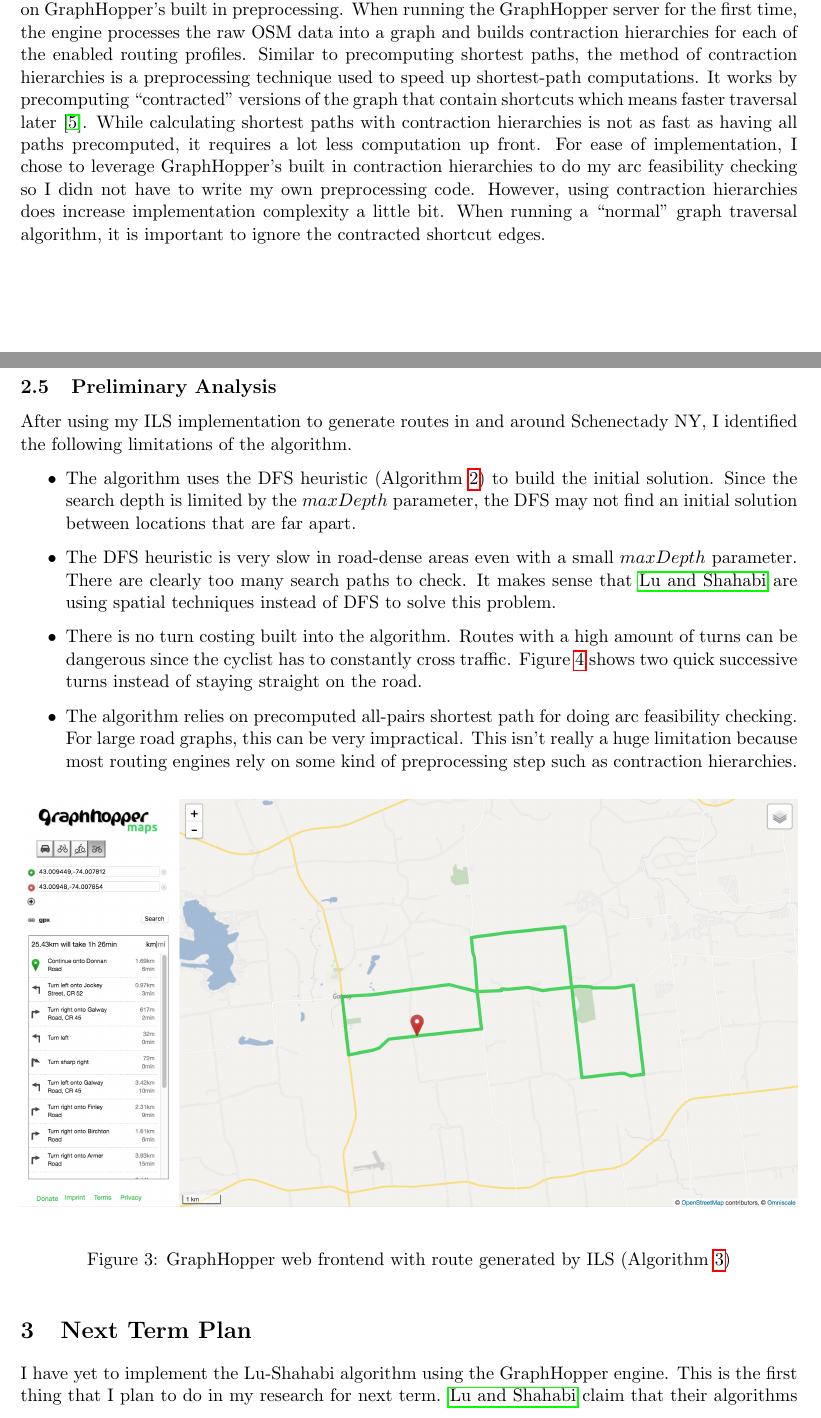
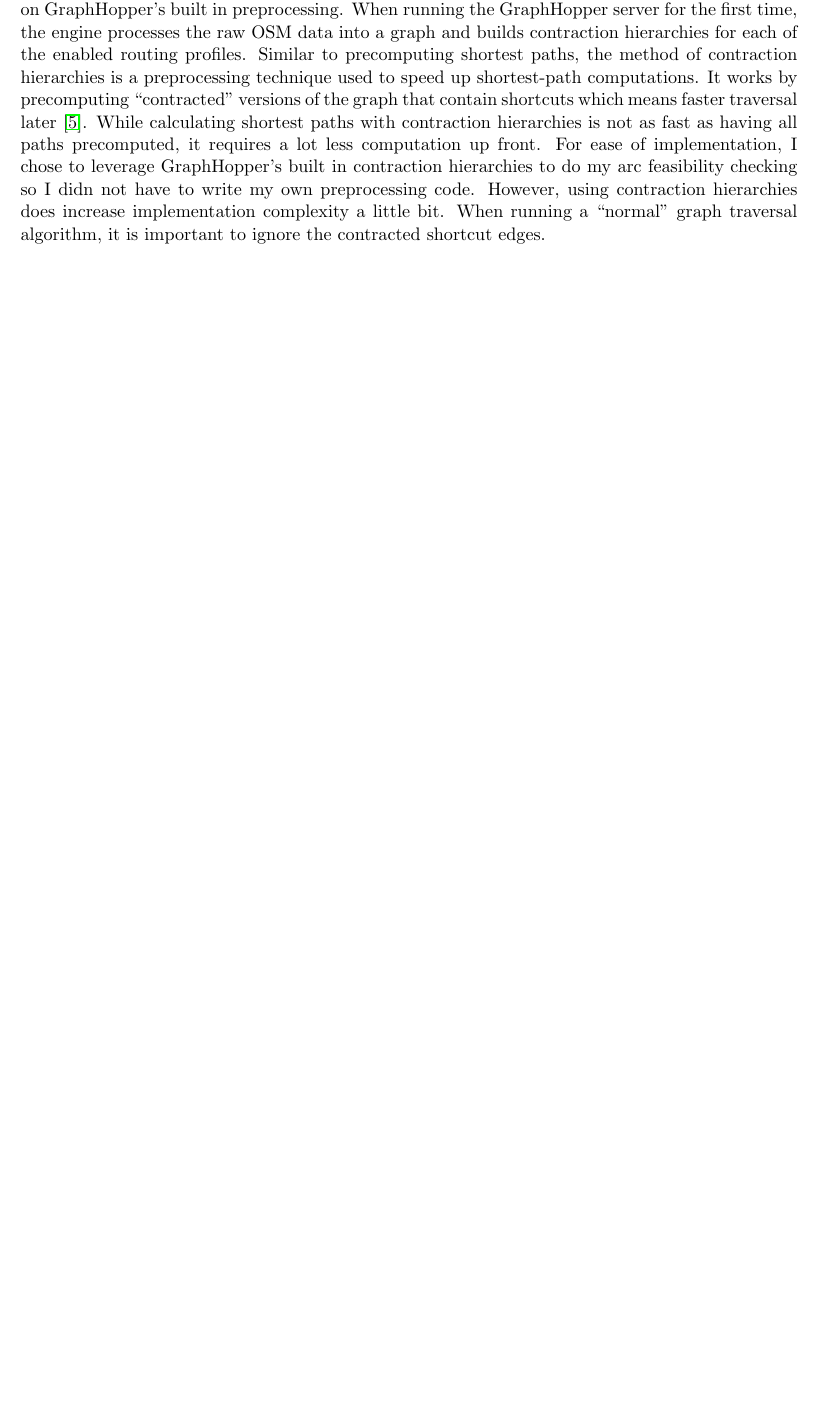
Before and after one commit to Plastix/pieper-thesis, a LaTeX thesis (pieper_thesis.tex): two parts of pages 13 and 14 of 17 before the commit and part of page 13 of 14 after it, the two joined at a grey line, cut so that both start at the same text, the shorter picture padded with empty space. Compiled offline with pdfLaTeX.

Commit message:
Remove tmep writing from last term

```diff
--- a/pieper_thesis.tex
+++ b/pieper_thesis.tex
@@ -502,20 +502,3 @@ Because I didn't want to start from scratch, I chose GraphHopper as the starting
 
 Because of its simplicity, I chose to implement the VVA algorithm using the GraphHopper engine. Instead of computing all-pairs shortest paths upfront as Algorithm \ref{alg:ils-ver} presupposes, I relied on GraphHopper's built in preprocessing. When running the GraphHopper server for the first time, the engine processes the raw OSM data into a graph and builds contraction hierarchies for each of the enabled routing profiles. Similar to precomputing shortest paths, the method of contraction hierarchies is a preprocessing technique used to speed up shortest-path computations. It works by precomputing ``contracted" versions of the graph that contain shortcuts which means faster traversal later \cite{geisberger2008contraction}. While calculating shortest paths with contraction hierarchies is not as fast as having all paths precomputed, it requires a lot less computation up front. For ease of implementation, I chose to leverage GraphHopper's built in contraction hierarchies to do my arc feasibility checking so I didn not have to write my own preprocessing code. However, using contraction hierarchies does increase implementation complexity a little bit. When running a ``normal" graph traversal algorithm, it is important to ignore the contracted shortcut edges.
 
-
-\subsection{Preliminary Analysis}
-After using my ILS implementation to generate routes in and around Schenectady NY, I identified the following limitations of the algorithm.
-
-\begin{itemize}
-    \item The algorithm uses the DFS heuristic (Algorithm \ref{alg:dfs}) to build the initial solution. Since the search depth is limited by the $maxDepth$ parameter, the DFS may not find an initial solution between locations that are far apart.
-    \item The DFS heuristic is very slow in road-dense areas even with a small $maxDepth$ parameter. There are clearly too many search paths to check. It makes sense that \citeauthor{lu2015arc} are using spatial techniques instead of DFS to solve this problem.
-    \item There is no turn costing built into the algorithm. Routes with a high amount of turns can be dangerous since the cyclist has to constantly cross traffic. Figure \ref{fig:graphhopper-turnissue} shows two quick successive turns instead of staying straight on the road.
-    \item The algorithm relies on precomputed all-pairs shortest path for doing arc feasibility checking. For large road graphs, this can be very impractical. This isn't really a huge limitation because most routing engines rely on some kind of preprocessing step such as contraction hierarchies.
-\end{itemize}
-
-
-\begin{figure}[h]
-    \begin{center}
-        \includegraphics[width=\textwidth]{figs/graphhopper_route}
-    \end{center}
-    \caption{GraphHopper web frontend with route generated by ILS (Algorithm \ref{alg:ils-ver})}
@@ -530,6 +504,0 @@ After using my ILS implementation to generate routes in and around Schenectady N
-    \label{fig:graphhopper-turnissue}
-\end{figure}
-
-
-\section{Next Term Plan}
-I have yet to implement the Lu-Shahabi algorithm using the GraphHopper engine. This is the first thing that I plan to do in my research for next term. \citeauthor{lu2015arc} claim that their algorithms are much faster than the original VVA ILS algorithm. I want to see if this really is the case on my road network of upstate New York. Once both algorithms are implemented, I would like to do some more in-depth performance analysis of the two.
```
Also changed, not shown: pieper_thesis.tex (41 more changed lines).
